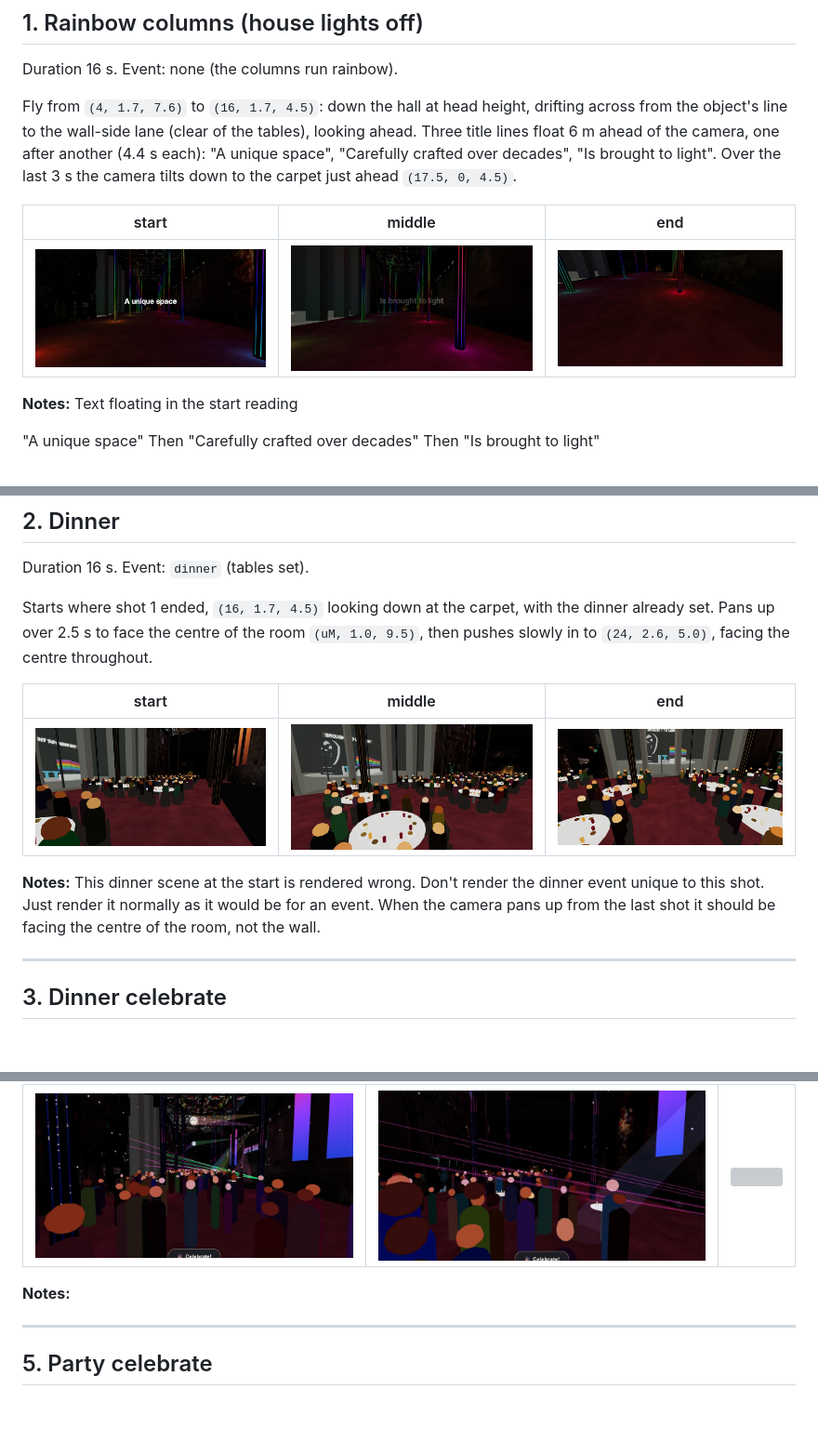
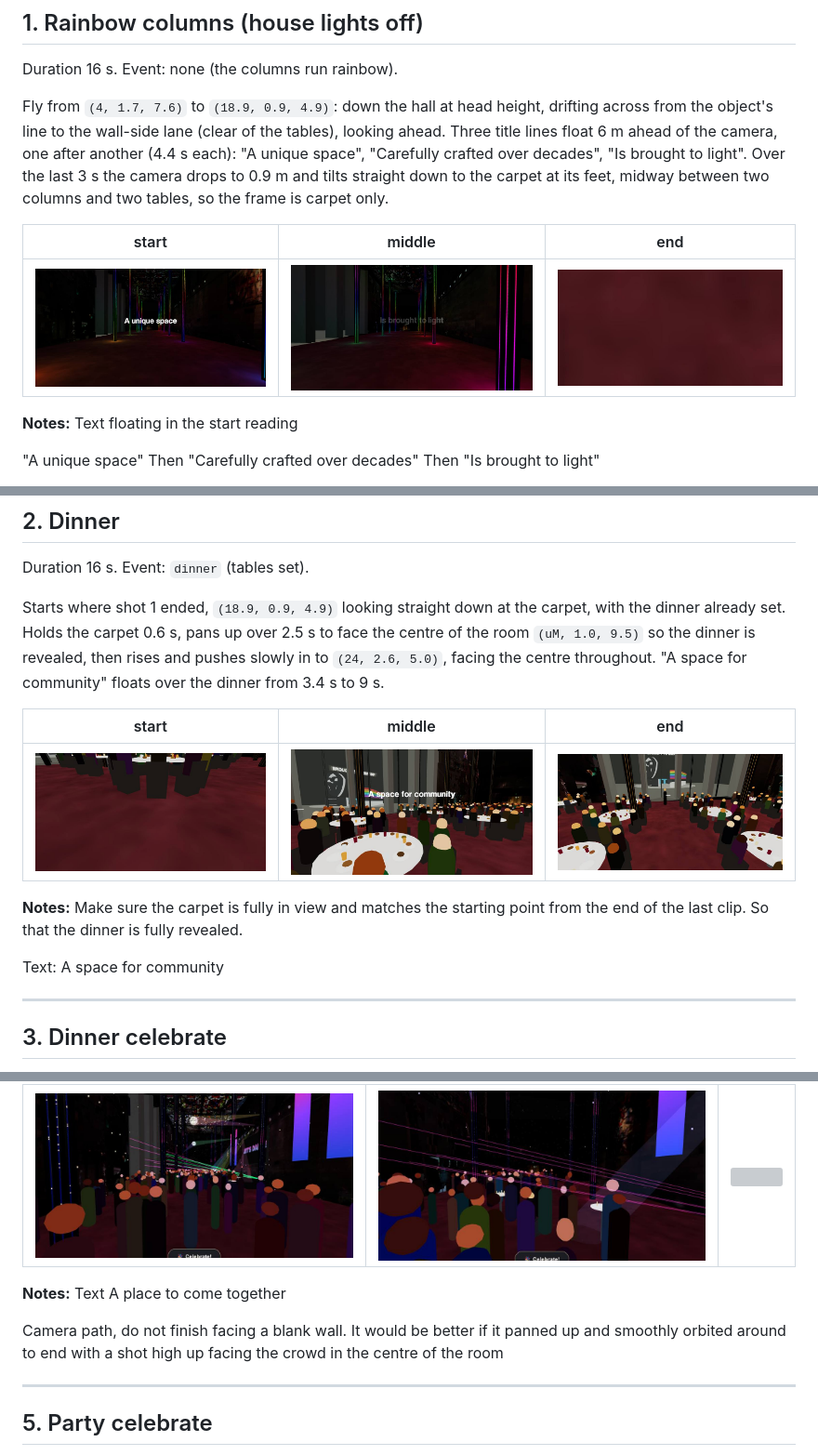
Before and after one commit to Lotron-Electrical/ngv-hall-model, a Markdown page: tour-storyboard.md, 3 parts joined by grey strips. Shown at 93% size. Rendered like a GitHub page; pictures changed too: storyboard/seg01a.jpg, storyboard/seg01b.jpg, storyboard/seg01c.jpg; blank space fills up the shorter version; grey boxes are pictures that could not be loaded.

```diff
--- a/tour-storyboard.md
+++ b/tour-storyboard.md
@@ -17,7 +17,7 @@ The tour runs straight after the kaleidoscope. Total length about 173 s.
 
 Duration 16 s. Event: none (the columns run rainbow).
 
-Fly from `(4, 1.7, 7.6)` to `(16, 1.7, 4.5)`: down the hall at head height, drifting across from the object's line to the wall-side lane (clear of the tables), looking ahead. Three title lines float 6 m ahead of the camera, one after another (4.4 s each): "A unique space", "Carefully crafted over decades", "Is brought to light". Over the last 3 s the camera tilts down to the carpet just ahead `(17.5, 0, 4.5)`.
+Fly from `(4, 1.7, 7.6)` to `(18.9, 0.9, 4.9)`: down the hall at head height, drifting across from the object's line to the wall-side lane (clear of the tables), looking ahead. Three title lines float 6 m ahead of the camera, one after another (4.4 s each): "A unique space", "Carefully crafted over decades", "Is brought to light". Over the last 3 s the camera drops to 0.9 m and tilts straight down to the carpet at its feet, midway between two columns and two tables, so the frame is carpet only.
 
 | start | middle | end |
 |---|---|---|
@@ -44,13 +44,16 @@ Also make sure the text fits on the phone as well
 
 Duration 16 s. Event: `dinner` (tables set).
 
-Starts where shot 1 ended, `(16, 1.7, 4.5)` looking down at the carpet, with the dinner already set. Pans up over 2.5 s to face the centre of the room `(uM, 1.0, 9.5)`, then pushes slowly in to `(24, 2.6, 5.0)`, facing the centre throughout.
+Starts where shot 1 ended, `(18.9, 0.9, 4.9)` looking straight down at the carpet, with the dinner already set. Holds the carpet 0.6 s, pans up over 2.5 s to face the centre of the room `(uM, 1.0, 9.5)` so the dinner is revealed, then rises and pushes slowly in to `(24, 2.6, 5.0)`, facing the centre throughout. "A space for community" floats over the dinner from 3.4 s to 9 s.
 
 | start | middle | end |
 |---|---|---|
 | ![](storyboard/seg02a.jpg) | ![](storyboard/seg02b.jpg) | ![](storyboard/seg02c.jpg) |
 
-**Notes:** This dinner scene at the start is rendered wrong. Don't render the dinner event unique to this shot. Just render it normally as it would be for an event. When the camera pans up from the last shot it should be facing the centre of the room, not the wall.
+**Notes:** Make sure the carpet is fully in view and matches the starting point from the end of the last clip. So that the dinner is fully revealed.
+
+Text:
+A space for community
 
 ---
 
@@ -78,7 +81,10 @@ Fly from `(4, 2.2, 9)` to `(45.5, 2.2, 6)`: down the hall from the glass side in
 |---|---|---|
 | ![](storyboard/seg04a.jpg) | ![](storyboard/seg04b.jpg) | ![](storyboard/seg04c.jpg) |
 
-**Notes:**
+**Notes:** Text
+A place to come together
+
+Camera path, do not finish facing a blank wall. It would be better if it panned up and smoothly orbited around to end with a shot high up facing the crowd in the centre of the room
 
 ---
 
```
Also changed, not shown: other parts of tour-storyboard.md (+12 -4 lines), 1 other file.
